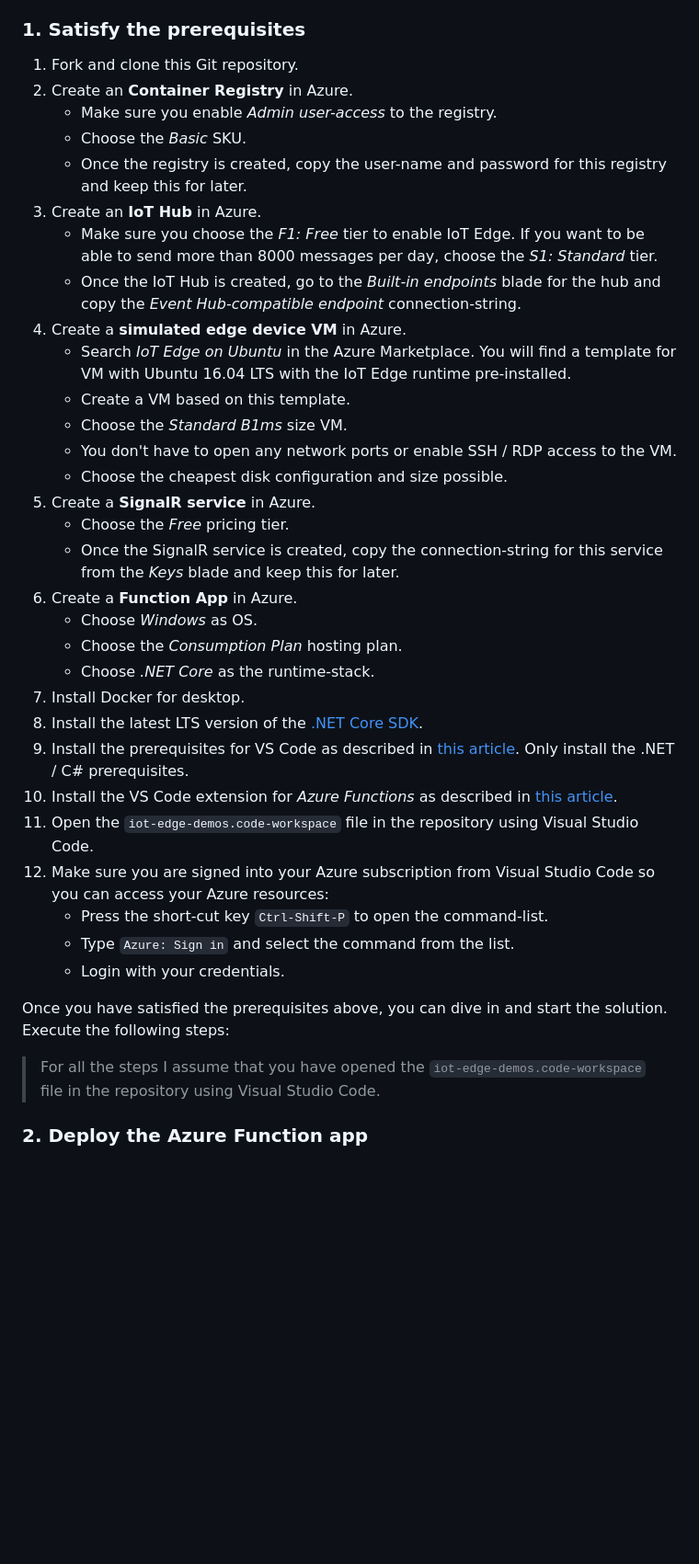
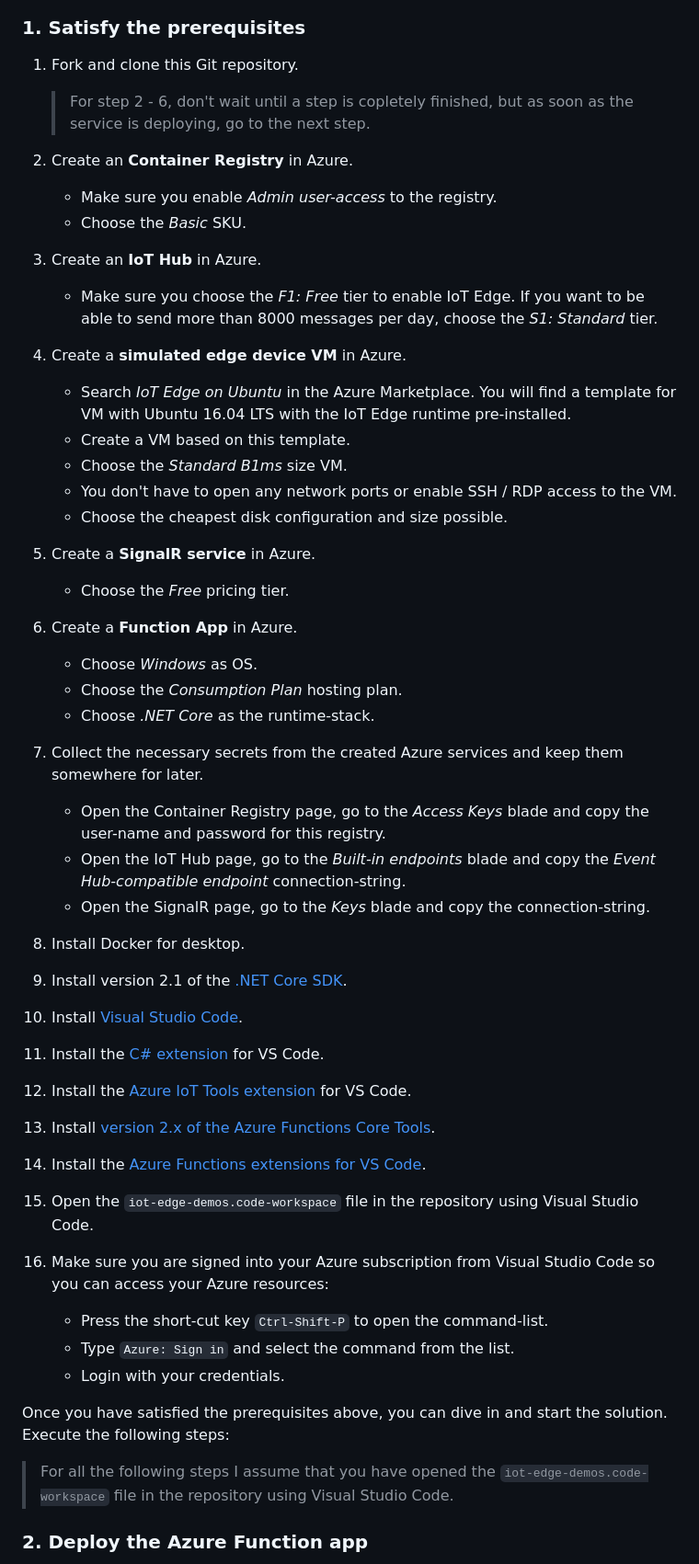
Before and after one commit to EdwinVW/iot-edge-demos, a Markdown page: README.md, the part around the change. Shown: that part at 92% size. GitHub-like rendering; blank space fills up the shorter version.

```diff
--- a/README.md
+++ b/README.md
@@ -41,13 +41,13 @@ If you want to run this solution yourself, execute the steps described below.
 
 ### 1. Satisfy the prerequisites
 1. Fork and clone this Git repository.
+
+	> For step 2 - 6, don't wait until a step is copletely finished, but as soon as the service is deploying, go to the next step.
 2. Create an **Container Registry** in Azure.
 	- Make sure you enable *Admin user-access* to the registry.
 	- Choose the *Basic* SKU.
-	- Once the registry is created, copy the user-name and password for this registry and keep this for later.
 3. Create an **IoT Hub** in Azure.
 	- Make sure you choose the *F1: Free* tier to enable IoT Edge. If you want to be able to send more than 8000 messages per day, choose the *S1: Standard* tier.
-	- Once the IoT Hub is created, go to the *Built-in endpoints* blade for the hub and copy the *Event Hub-compatible endpoint* connection-string.
 4.  Create a **simulated edge device VM** in Azure.
 	- Search *IoT Edge on Ubuntu* in the Azure Marketplace. You will find a template for VM with Ubuntu 16.04 LTS with the IoT Edge runtime pre-installed.
 	- Create a VM based on this template.
@@ -56,24 +56,30 @@ If you want to run this solution yourself, execute the steps described below.
 	- Choose the cheapest disk configuration and size possible.
 5. Create a **SignalR service** in Azure.
 	- Choose the *Free* pricing tier.
-	- Once the SignalR service is created, copy the connection-string for this service from the *Keys* blade and keep this for later.
 6. Create a **Function App** in Azure.
 	- Choose *Windows* as OS.
 	- Choose the *Consumption Plan* hosting plan.
 	- Choose *.NET Core* as the runtime-stack.
-7. Install Docker for desktop.
-8. Install the latest LTS version of the [.NET Core SDK](https://dotnet.microsoft.com/download).
-9. Install the prerequisites for VS Code as described in [this article](https://docs.microsoft.com/en-us/azure/iot-edge/how-to-vs-code-develop-module). Only install the .NET / C# prerequisites.
-10. Install the VS Code extension for *Azure Functions* as described in [this article](https://docs.microsoft.com/en-us/azure/azure-functions/functions-create-first-function-vs-code).
-11. Open the `iot-edge-demos.code-workspace` file in the repository using Visual Studio Code.
-12. Make sure you are signed into your Azure subscription from Visual Studio Code so you can access your Azure resources:
+7. Collect the necessary secrets from the created Azure services and keep them somewhere for later.
+	- Open the Container Registry page, go to the *Access Keys* blade and copy the user-name and password for this registry.
+	- Open the IoT Hub page, go to the *Built-in endpoints* blade and copy the *Event Hub-compatible endpoint* connection-string.
+	- Open the SignalR page, go to the *Keys* blade and copy the connection-string.
+8. Install Docker for desktop.
+9. Install version 2.1 of the [.NET Core SDK](https://dotnet.microsoft.com/download/dotnet-core/2.1).
+10. Install [Visual Studio Code](https://code.visualstudio.com/download).
+11. Install the [C# extension](https://marketplace.visualstudio.com/items?itemName=ms-vscode.csharp) for VS Code.
+12. Install the [Azure IoT Tools extension](https://marketplace.visualstudio.com/items?itemName=vsciot-vscode.azure-iot-tools) for VS Code.
+13. Install [version 2.x of the Azure Functions Core Tools](https://docs.microsoft.com/en-us/azure/azure-functions/functions-run-local#v2).
+14. Install the [Azure Functions extensions for VS Code](https://docs.microsoft.com/en-us/azure/azure-functions/functions-create-first-function-vs-code#install-the-azure-functions-extension).
+15. Open the `iot-edge-demos.code-workspace` file in the repository using Visual Studio Code.
+16. Make sure you are signed into your Azure subscription from Visual Studio Code so you can access your Azure resources:
 	- Press the short-cut key `Ctrl-Shift-P` to open the command-list.
 	- Type `Azure: Sign in` and select the command from the list.
 	- Login with your credentials.
 
 Once you have satisfied the prerequisites above, you can dive in and start the solution. Execute the following steps:
 
-> For all the steps I assume that you have opened the `iot-edge-demos.code-workspace` file in the repository using Visual Studio Code.
+> For all the following steps I assume that you have opened the `iot-edge-demos.code-workspace` file in the repository using Visual Studio Code.
 
 ### 2. Deploy the Azure Function app
 1. Open the Azure Portal and select the Function App you created earlier.
```
Also changed, not shown: StretchGoal.md (added, +195 -0 lines), img/stretch-goal-dashboard.png (added), img/stretch-goal-message-routing-00.png (added), img/stretch-goal-message-routing-01.png (added).
